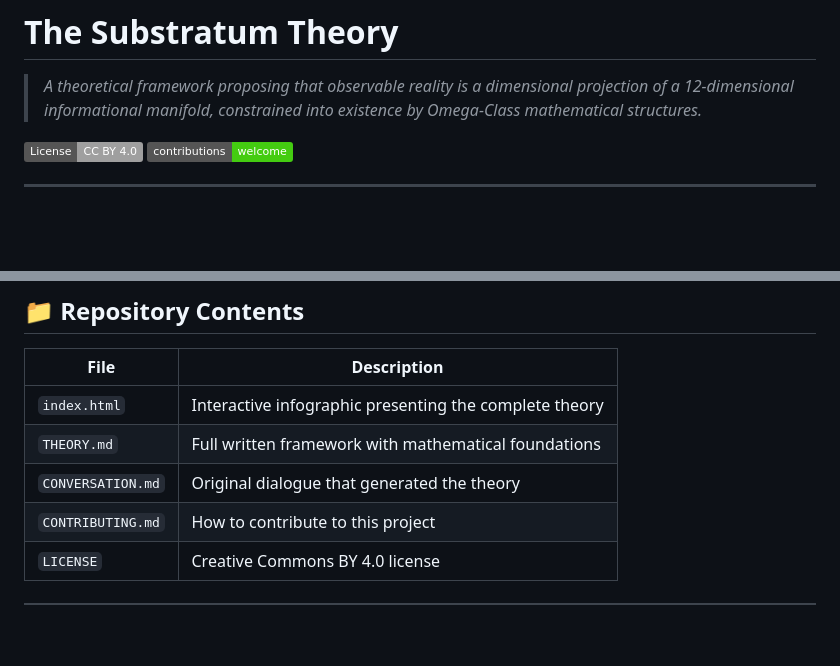
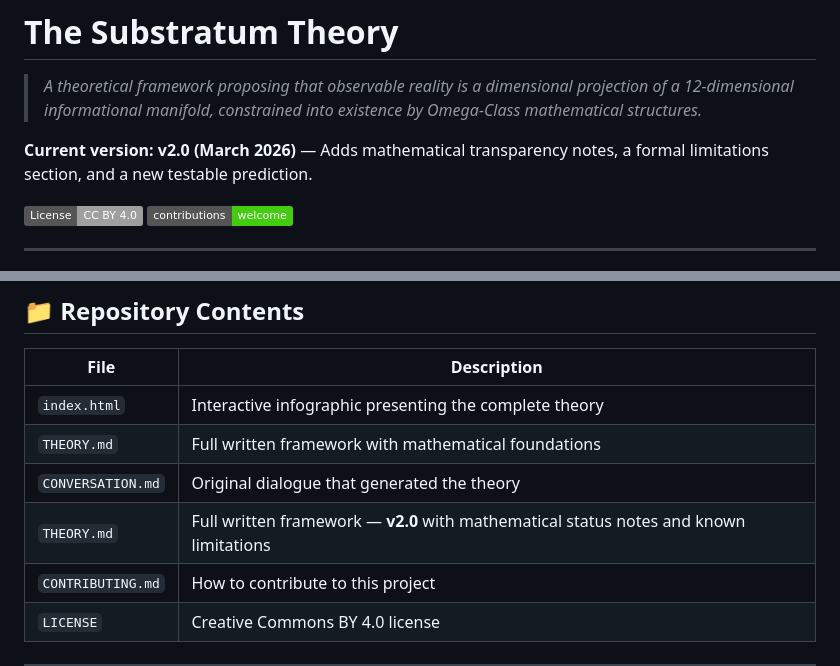
Before and after one commit to JBG-32/substratum-theory, a Markdown page: README.md, 2 parts joined by grey strips. GitHub-like rendering; badges without logos; blank space fills up the shorter version.

Commit message:
Update README to reflect THEORY.md v2.0

```diff
--- a/README.md
+++ b/README.md
@@ -1,6 +1,8 @@
 # The Substratum Theory
 
 > *A theoretical framework proposing that observable reality is a dimensional projection of a 12-dimensional informational manifold, constrained into existence by Omega-Class mathematical structures.*
+
+**Current version: v2.0 (March 2026)** — Adds mathematical transparency notes, a formal limitations section, and a new testable prediction.
 
 [![License: CC BY 4.0](https://img.shields.io/badge/License-CC%20BY%204.0-lightgrey.svg)](https://creativecommons.org/licenses/by/4.0/)
 [![Contributions Welcome](https://img.shields.io/badge/contributions-welcome-brightgreen.svg)](CONTRIBUTING.md)
@@ -22,6 +24,7 @@ This repository contains a speculative theoretical physics framework developed t
 | `index.html` | Interactive infographic presenting the complete theory |
 | `THEORY.md` | Full written framework with mathematical foundations |
 | `CONVERSATION.md` | Original dialogue that generated the theory |
+| `THEORY.md` | Full written framework — **v2.0** with mathematical status notes and known limitations |
 | `CONTRIBUTING.md` | How to contribute to this project |
 | `LICENSE` | Creative Commons BY 4.0 license |
 
```
